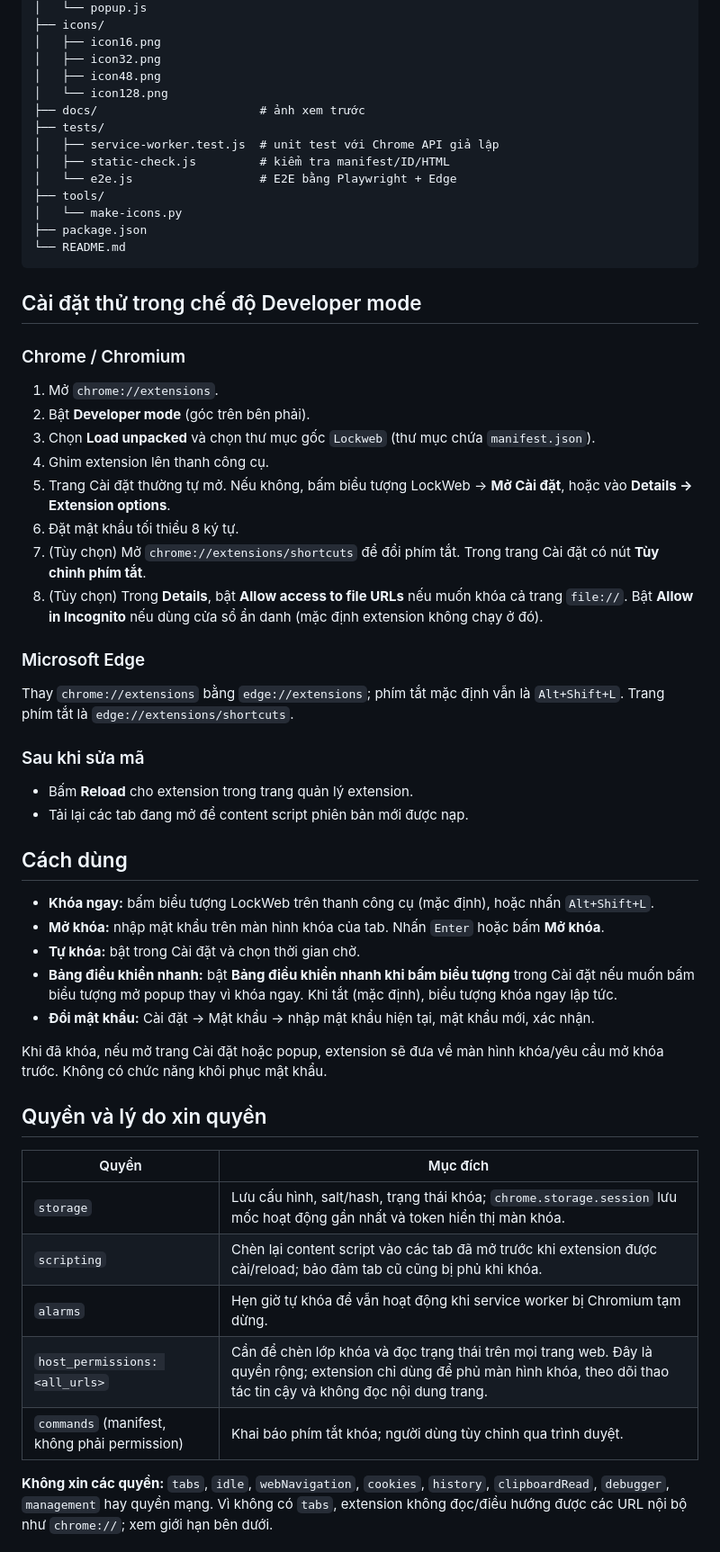
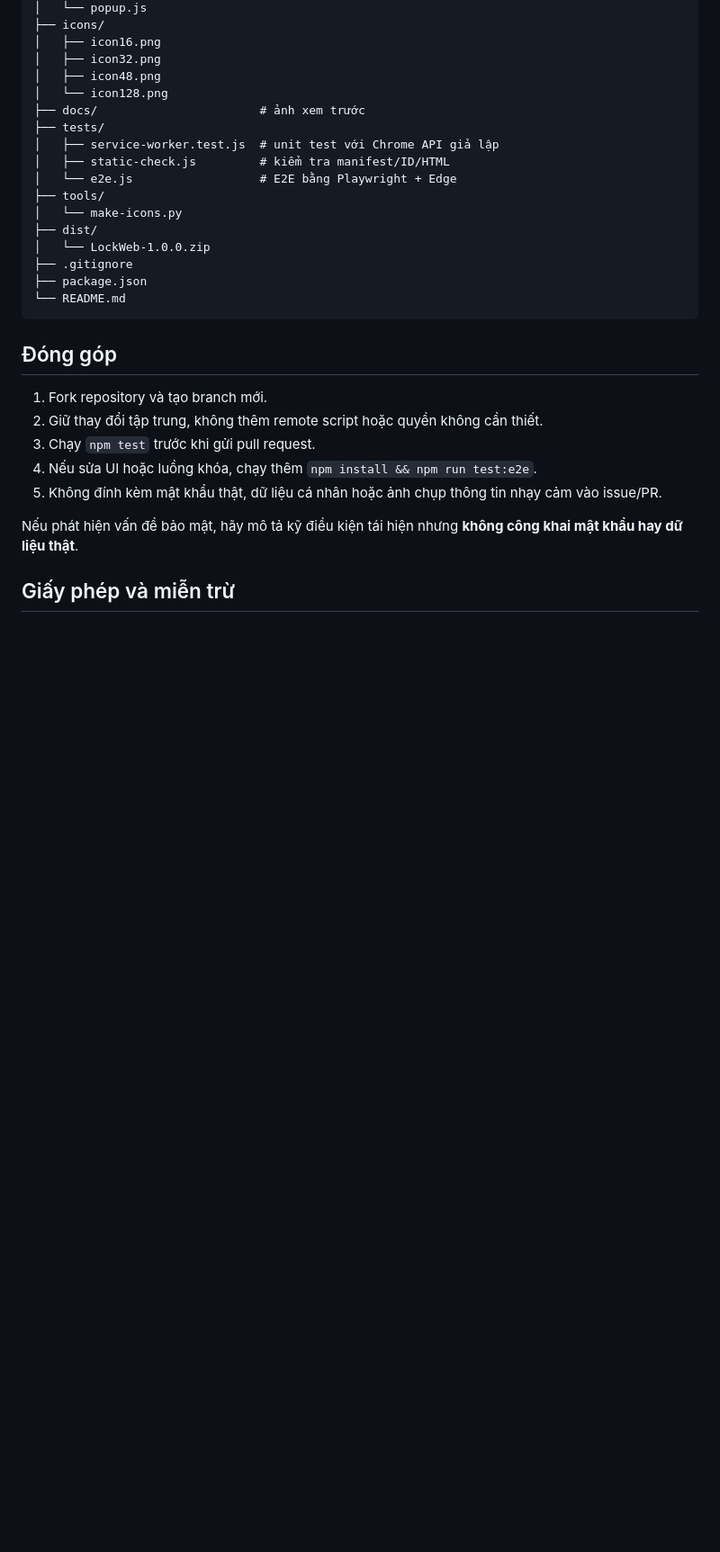
Before and after one commit to dnguyen25uned/LockWeb, a Markdown page: README.md, the part around one of its changes. Shown at 90% size. Rendered like a GitHub page; blank space fills up the shorter version.

````diff
--- a/README.md
+++ b/README.md
@@ -51,51 +374,24 @@ Lockweb/
 │   └── e2e.js                  # E2E bằng Playwright + Edge
 ├── tools/
 │   └── make-icons.py
+├── dist/
+│   └── LockWeb-1.0.0.zip
+├── .gitignore
 ├── package.json
 └── README.md
 ```
 
-## Cài đặt thử trong chế độ Developer mode
+<a id="contributing"></a>
+## Đóng góp
 
-### Chrome / Chromium
+1. Fork repository và tạo branch mới.
+2. Giữ thay đổi tập trung, không thêm remote script hoặc quyền không cần thiết.
+3. Chạy `npm test` trước khi gửi pull request.
+4. Nếu sửa UI hoặc luồng khóa, chạy thêm `npm install && npm run test:e2e`.
+5. Không đính kèm mật khẩu thật, dữ liệu cá nhân hoặc ảnh chụp thông tin nhạy cảm vào issue/PR.
 
-1. Mở `chrome://extensions`.
-2. Bật **Developer mode** (góc trên bên phải).
-3. Chọn **Load unpacked** và chọn thư mục gốc `Lockweb` (thư mục chứa `manifest.json`).
-4. Ghim extension lên thanh công cụ.
-5. Trang Cài đặt thường tự mở. Nếu không, bấm biểu tượng LockWeb → **Mở Cài đặt**, hoặc vào **Details → Extension options**.
-6. Đặt mật khẩu tối thiểu 8 ký tự.
-7. (Tùy chọn) Mở `chrome://extensions/shortcuts` để đổi phím tắt. Trong trang Cài đặt có nút **Tùy chỉnh phím tắt**.
-8. (Tùy chọn) Trong **Details**, bật **Allow access to file URLs** nếu muốn khóa cả trang `file://`. Bật **Allow in Incognito** nếu dùng cửa sổ ẩn danh (mặc định extension không chạy ở đó).
+Nếu phát hiện vấn đề bảo mật, hãy mô tả kỹ điều kiện tái hiện nhưng **không công khai mật khẩu hay dữ liệu thật**.
 
-### Microsoft Edge
+<a id="license"></a>
+## Giấy phép và miễn trừ
 
-Thay `chrome://extensions` bằng `edge://extensions`; phím tắt mặc định vẫn là `Alt+Shift+L`. Trang phím tắt là `edge://extensions/shortcuts`.
-
-### Sau khi sửa mã
-
-- Bấm **Reload** cho extension trong trang quản lý extension.
-- Tải lại các tab đang mở để content script phiên bản mới được nạp.
-
-## Cách dùng
-
-- **Khóa ngay:** bấm biểu tượng LockWeb trên thanh công cụ (mặc định), hoặc nhấn `Alt+Shift+L`.
-- **Mở khóa:** nhập mật khẩu trên màn hình khóa của tab. Nhấn `Enter` hoặc bấm **Mở khóa**.
-- **Tự khóa:** bật trong Cài đặt và chọn thời gian chờ.
-- **Bảng điều khiển nhanh:** bật **Bảng điều khiển nhanh khi bấm biểu tượng** trong Cài đặt nếu muốn bấm biểu tượng mở popup thay vì khóa ngay. Khi tắt (mặc định), biểu tượng khóa ngay lập tức.
-- **Đổi mật khẩu:** Cài đặt → Mật khẩu → nhập mật khẩu hiện tại, mật khẩu mới, xác nhận.
-
-Khi đã khóa, nếu mở trang Cài đặt hoặc popup, extension sẽ đưa về màn hình khóa/yêu cầu mở khóa trước. Không có chức năng khôi phục mật khẩu.
-
-## Quyền và lý do xin quyền
-
-| Quyền | Mục đích |
-| --- | --- |
-| `storage` | Lưu cấu hình, salt/hash, trạng thái khóa; `chrome.storage.session` lưu mốc hoạt động gần nhất và token hiển thị màn khóa. |
-| `scripting` | Chèn lại content script vào các tab đã mở trước khi extension được cài/reload; bảo đảm tab cũ cũng bị phủ khi khóa. |
-| `alarms` | Hẹn giờ tự khóa để vẫn hoạt động khi service worker bị Chromium tạm dừng. |
-| `host_permissions: <all_urls>` | Cần để chèn lớp khóa và đọc trạng thái trên mọi trang web. Đây là quyền rộng; extension chỉ dùng để phủ màn hình khóa, theo dõi thao tác tin cậy và không đọc nội dung trang. |
-| `commands` (manifest, không phải permission) | Khai báo phím tắt khóa; người dùng tùy chỉnh qua trình duyệt. |
-
-**Không xin các quyền:** `tabs`, `idle`, `webNavigation`, `cookies`, `history`, `clipboardRead`, `debugger`, `management` hay quyền mạng. Vì không có `tabs`, extension không đọc/điều hướng được các URL nội bộ như `chrome://`; xem giới hạn bên dưới.
-
````
Also changed, not shown: other parts of README.md (+343 -146 lines).
